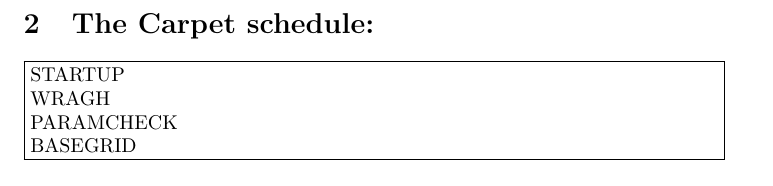
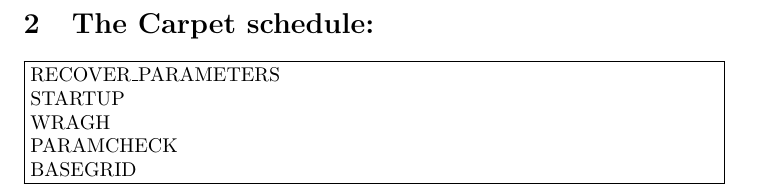
Before and after one commit to EinsteinToolkit/Carpet, a LaTeX document (Carpet/CarpetWeb/talk-2004-12-13/schedule.tex): part of page 2 of 2, cut so that both start at the same text. Compiled offline with pdfLaTeX.

Commit message:
CarpetWeb/talk-2004-12-13: added missing schedule bin CCTK_RECOVER_PARAMETERS
darcs-hash:20041216125335-3fd61-4be7ff85b9a496dd1e0174618fb32d43906b145d.gz

```diff
--- a/Carpet/CarpetWeb/talk-2004-12-13/schedule.tex
+++ b/Carpet/CarpetWeb/talk-2004-12-13/schedule.tex
@@ -55,6 +56,7 @@ SHUTDOWN
 \section{The Carpet schedule:}
 
 \fbox{\begin{minipage}[t]{\textwidth}
+RECOVER\_PARAMETERS\\
 STARTUP\\
 WRAGH\\
 PARAMCHECK\\
```
Also changed, not shown: Carpet/CarpetWeb/talk-2004-12-13/schedule.pdf, Carpet/CarpetWeb/talk-2004-12-13/schedule.tex (1 more changed lines).
